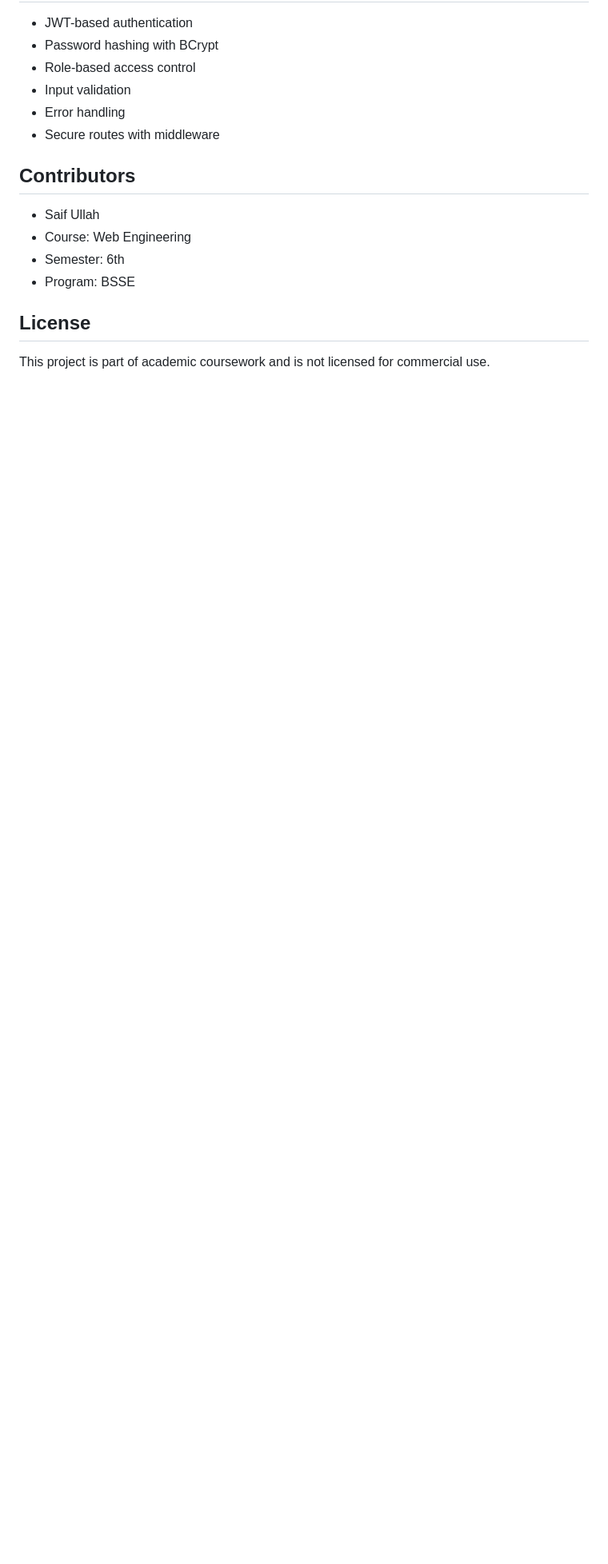
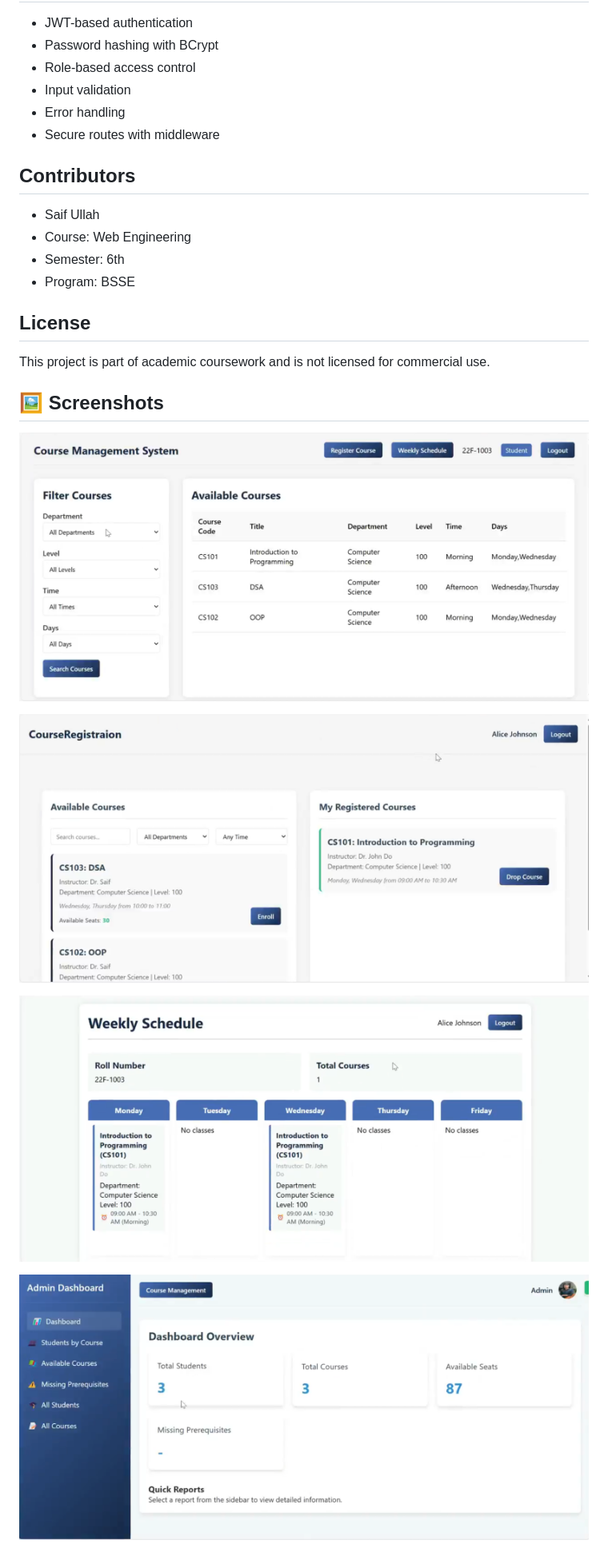
Before and after one commit to saif55045/Course_Registration_System, a Markdown page: README.md, the part around the change. Shown at 80% size. Drawn GitHub-style; pictures changed too: assets/Screenshot 2026-06-18 212149.png (added), assets/Screenshot 2026-06-18 212336.png (added), assets/Screenshot 2026-06-18 212424.png (added); blank space fills up the shorter version.

Commit message:
docs: add project screenshots and update README

```diff
--- a/README.md
+++ b/README.md
@@ -146,3 +146,14 @@ node server.js
 ## License
 
 This project is part of academic coursework and is not licensed for commercial use.
+
+
+## 🖼️ Screenshots
+
+![Screenshot](assets/Screenshot%202026-06-18%20212149.png)
+
+![Screenshot](assets/Screenshot%202026-06-18%20212336.png)
+
+![Screenshot](assets/Screenshot%202026-06-18%20212424.png)
+
+![Screenshot](assets/Screenshot%202026-06-18%20212517.png)
```
